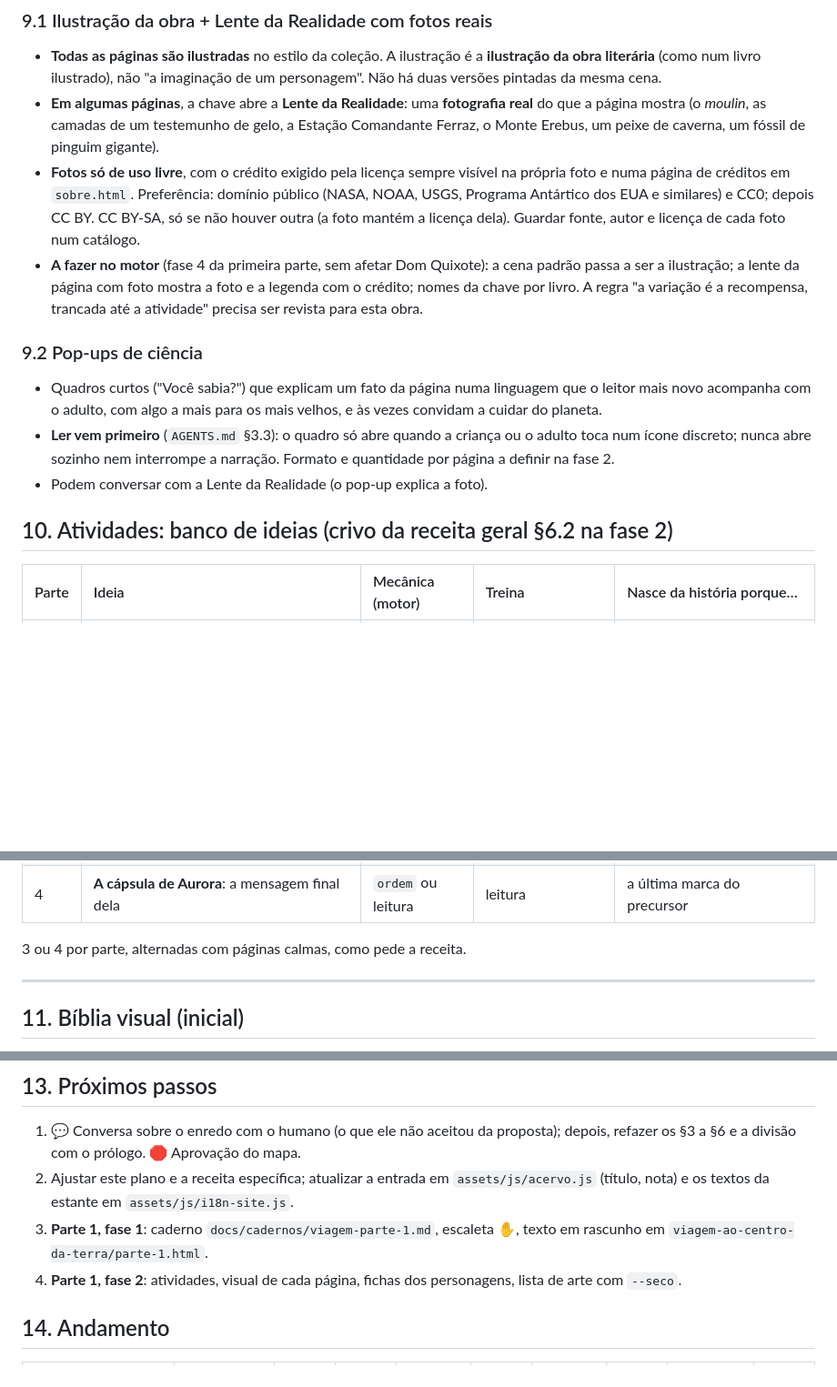
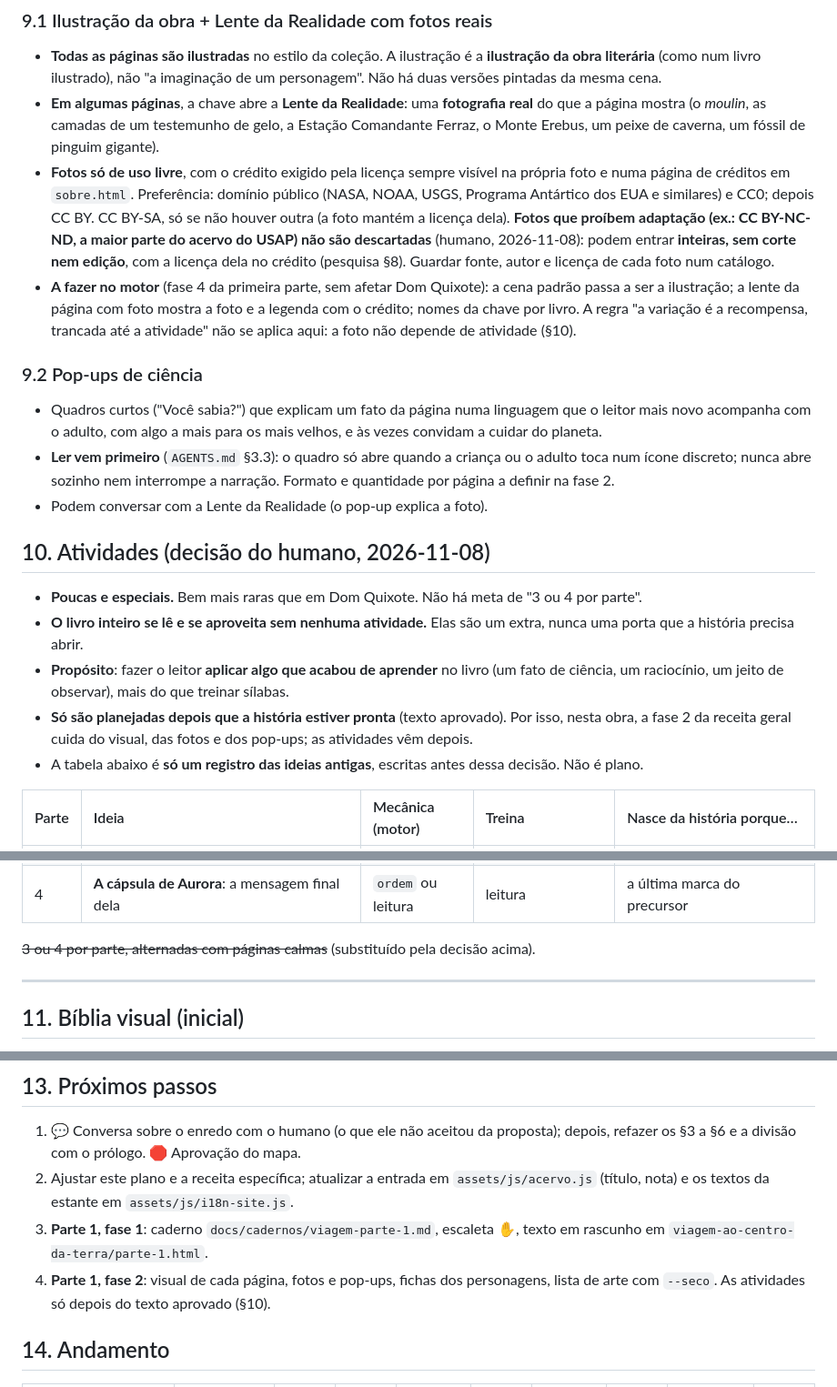
Before and after one commit to geraldotfilho/classicos-vivos, a Markdown page: docs/PLANO-VIAGEM-AO-CENTRO-DA-TERRA.md, 3 parts joined by grey strips. Shown at 91% size. Drawn GitHub-style; blank space fills up the shorter version.

Commit message:
docs: atividades raras e opcionais e fotos sem adaptação em Viagem ao Centro da Terra
Co-Authored-By: Claude Opus 5.5 <noreply@anthropic.com>
Claude-Session: https://claude.ai/code/session_01465LrfGiSYqiTEJxuatqFL

```diff
--- a/docs/PLANO-VIAGEM-AO-CENTRO-DA-TERRA.md
+++ b/docs/PLANO-VIAGEM-AO-CENTRO-DA-TERRA.md
@@ -217,15 +217,22 @@ A antiga proposta de uma "Lente do Tempo" **caiu**. Esta obra muda a dinâmica d
 ### 9.1 Ilustração da obra + Lente da Realidade com fotos reais
 - **Todas as páginas são ilustradas** no estilo da coleção. A ilustração é a **ilustração da obra literária** (como num livro ilustrado), não "a imaginação de um personagem". Não há duas versões pintadas da mesma cena.
 - **Em algumas páginas**, a chave abre a **Lente da Realidade**: uma **fotografia real** do que a página mostra (o *moulin*, as camadas de um testemunho de gelo, a Estação Comandante Ferraz, o Monte Erebus, um peixe de caverna, um fóssil de pinguim gigante).
-- **Fotos só de uso livre**, com o crédito exigido pela licença sempre visível na própria foto e numa página de créditos em `sobre.html`. Preferência: domínio público (NASA, NOAA, USGS, Programa Antártico dos EUA e similares) e CC0; depois CC BY. CC BY-SA, só se não houver outra (a foto mantém a licença dela). Guardar fonte, autor e licença de cada foto num catálogo.
-- **A fazer no motor** (fase 4 da primeira parte, sem afetar Dom Quixote): a cena padrão passa a ser a ilustração; a lente da página com foto mostra a foto e a legenda com o crédito; nomes da chave por livro. A regra "a variação é a recompensa, trancada até a atividade" precisa ser revista para esta obra.
+- **Fotos só de uso livre**, com o crédito exigido pela licença sempre visível na própria foto e numa página de créditos em `sobre.html`. Preferência: domínio público (NASA, NOAA, USGS, Programa Antártico dos EUA e similares) e CC0; depois CC BY. CC BY-SA, só se não houver outra (a foto mantém a licença dela). **Fotos que proíbem adaptação (ex.: CC BY-NC-ND, a maior parte do acervo do USAP) não são descartadas** (humano, 2026-11-08): podem entrar **inteiras, sem corte nem edição**, com a licença dela no crédito (pesquisa §8). Guardar fonte, autor e licença de cada foto num catálogo.
+- **A fazer no motor** (fase 4 da primeira parte, sem afetar Dom Quixote): a cena padrão passa a ser a ilustração; a lente da página com foto mostra a foto e a legenda com o crédito; nomes da chave por livro. A regra "a variação é a recompensa, trancada até a atividade" não se aplica aqui: a foto não depende de atividade (§10).
 
 ### 9.2 Pop-ups de ciência
 - Quadros curtos ("Você sabia?") que explicam um fato da página numa linguagem que o leitor mais novo acompanha com o adulto, com algo a mais para os mais velhos, e às vezes convidam a cuidar do planeta.
 - **Ler vem primeiro** (`AGENTS.md` §3.3): o quadro só abre quando a criança ou o adulto toca num ícone discreto; nunca abre sozinho nem interrompe a narração. Formato e quantidade por página a definir na fase 2.
 - Podem conversar com a Lente da Realidade (o pop-up explica a foto).
 
-## 10. Atividades: banco de ideias (crivo da receita geral §6.2 na fase 2)
+## 10. Atividades (decisão do humano, 2026-11-08)
+
+- **Poucas e especiais.** Bem mais raras que em Dom Quixote. Não há meta de "3 ou 4 por parte".
+- **O livro inteiro se lê e se aproveita sem nenhuma atividade.** Elas são um extra, nunca uma porta que a história precisa abrir.
+- **Propósito**: fazer o leitor **aplicar algo que acabou de aprender** no livro (um fato de ciência, um raciocínio, um jeito de observar), mais do que treinar sílabas.
+- **Só são planejadas depois que a história estiver pronta** (texto aprovado). Por isso, nesta obra, a fase 2 da receita geral cuida do visual, das fotos e dos pop-ups; as atividades vêm depois.
+- A tabela abaixo é **só um registro das ideias antigas**, escritas antes dessa decisão. Não é plano.
+
 
 | Parte | Ideia | Mecânica (motor) | Treina | Nasce da história porque… |
 | :--- | :--- | :--- | :--- | :--- |
@@ -239,7 +246,7 @@ A antiga proposta de uma "Lente do Tempo" **caiu**. Esta obra muda a dinâmica d
 | 4 | **O mistério da bússola**: as palavras da explicação de Alex ("O RAIO VIROU A AGULHA") | `ordem` | leitura | Alex explica para a Lumi (fecha o fio) |
 | 4 | **A cápsula de Aurora**: a mensagem final dela | `ordem` ou leitura | leitura | a última marca do precursor |
 
-3 ou 4 por parte, alternadas com páginas calmas, como pede a receita.
+~~3 ou 4 por parte, alternadas com páginas calmas~~ (substituído pela decisão acima).
 
 ---
 
@@ -271,7 +278,7 @@ A antiga proposta de uma "Lente do Tempo" **caiu**. Esta obra muda a dinâmica d
 1. 💬 Conversa sobre o enredo com o humano (o que ele não aceitou da proposta); depois, refazer os §3 a §6 e a divisão com o prólogo. 🛑 Aprovação do mapa.
 2. Ajustar este plano e a receita específica; atualizar a entrada em `assets/js/acervo.js` (título, nota) e os textos da estante em `assets/js/i18n-site.js`.
 3. **Parte 1, fase 1**: caderno `docs/cadernos/viagem-parte-1.md`, escaleta ✋, texto em rascunho em `viagem-ao-centro-da-terra/parte-1.html`.
-4. **Parte 1, fase 2**: atividades, visual de cada página, fichas dos personagens, lista de arte com `--seco`.
+4. **Parte 1, fase 2**: visual de cada página, fotos e pop-ups, fichas dos personagens, lista de arte com `--seco`. As atividades só depois do texto aprovado (§10).
 
 ## 14. Andamento
 
```
Also changed, not shown: docs/pesquisa/VIAGEM-AO-CENTRO-DA-TERRA.md (+1 -1 lines), docs/receitas/VIAGEM-AO-CENTRO-DA-TERRA.md (+4 -2 lines).
